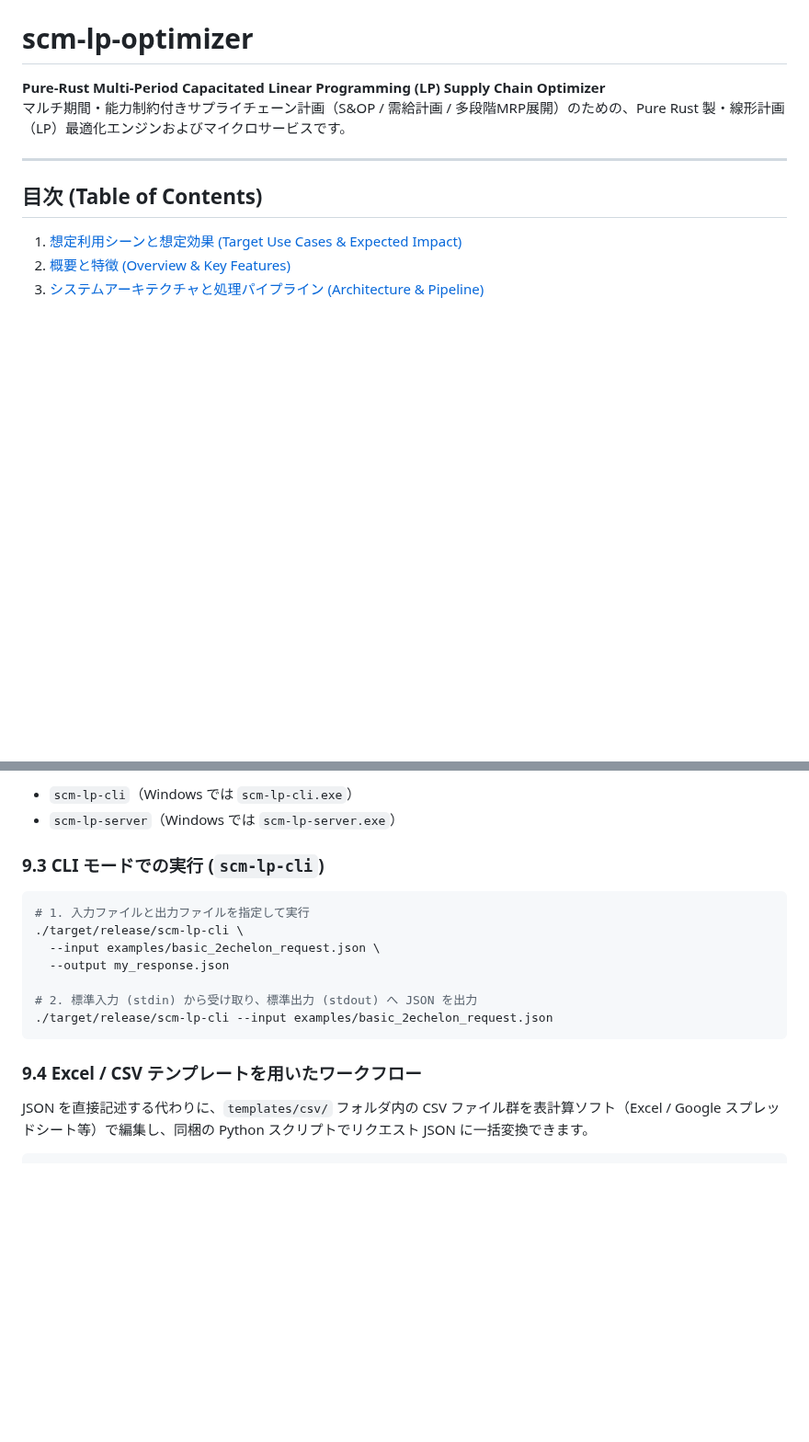
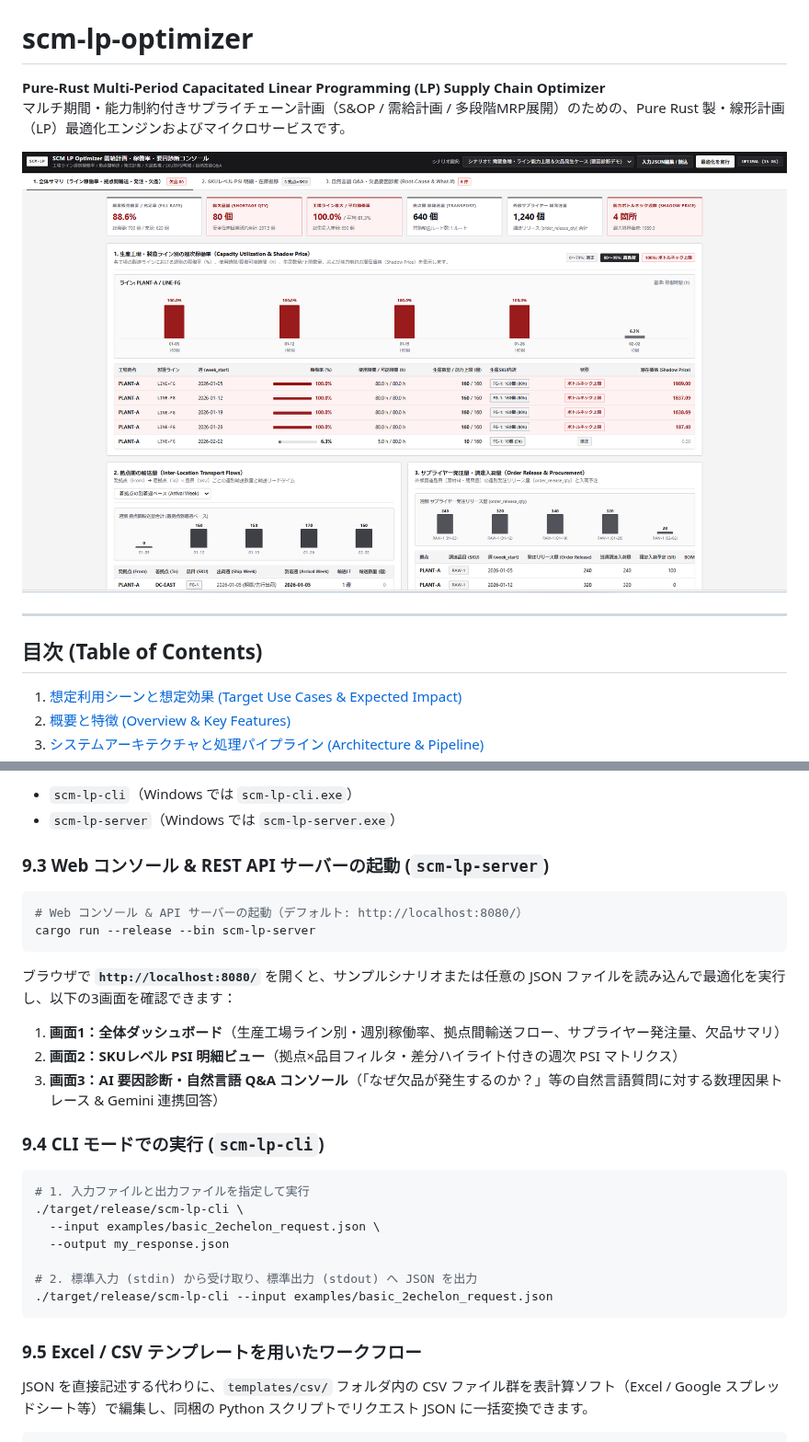
Before and after one commit to iida-masashi/scm-lp-optimizer, a Markdown page: README.md, 2 parts joined by grey strips. Shown at 92% size. Rendered like a GitHub page; pictures changed too: docs/images/dashboard_overview.png (added); blank space fills up the shorter version.

Commit message:
style(ui,docs): refine web console to enterprise monotone theme and add screenshot to README

````diff
--- a/README.md
+++ b/README.md
@@ -2,6 +2,8 @@
 
 **Pure-Rust Multi-Period Capacitated Linear Programming (LP) Supply Chain Optimizer**
 マルチ期間・能力制約付きサプライチェーン計画（S&OP / 需給計画 / 多段階MRP展開）のための、Pure Rust 製・線形計画（LP）最適化エンジンおよびマイクロサービスです。
+
+![SCM LP Optimizer 需給計画・稼働率・要因診断コンソール](docs/images/dashboard_overview.png)
 
 ---
 
@@ -319,7 +324,19 @@ cargo build --release --bins
 * `scm-lp-cli`（Windows では `scm-lp-cli.exe`）
 * `scm-lp-server`（Windows では `scm-lp-server.exe`）
 
-### 9.3 CLI モードでの実行 (`scm-lp-cli`)
+### 9.3 Web コンソール & REST API サーバーの起動 (`scm-lp-server`)
+
+```bash
+# Web コンソール & API サーバーの起動（デフォルト: http://localhost:8080/）
+cargo run --release --bin scm-lp-server
+```
+
+ブラウザで **`http://localhost:8080/`** を開くと、サンプルシナリオまたは任意の JSON ファイルを読み込んで最適化を実行し、以下の3画面を確認できます：
+1. **画面1：全体ダッシュボード**（生産工場ライン別・週別稼働率、拠点間輸送フロー、サプライヤー発注量、欠品サマリ）
+2. **画面2：SKUレベル PSI 明細ビュー**（拠点×品目フィルタ・差分ハイライト付きの週次 PSI マトリクス）
+3. **画面3：AI 要因診断・自然言語 Q&A コンソール**（「なぜ欠品が発生するのか？」等の自然言語質問に対する数理因果トレース & Gemini 連携回答）
+
+### 9.4 CLI モードでの実行 (`scm-lp-cli`)
 
 ```bash
 # 1. 入力ファイルと出力ファイルを指定して実行
@@ -331,7 +348,7 @@ cargo build --release --bins
 ./target/release/scm-lp-cli --input examples/basic_2echelon_request.json
 ```
 
-### 9.4 Excel / CSV テンプレートを用いたワークフロー
+### 9.5 Excel / CSV テンプレートを用いたワークフロー
 
 JSON を直接記述する代わりに、`templates/csv/` フォルダ内の CSV ファイル群を表計算ソフト（Excel / Google スプレッドシート等）で編集し、同梱の Python スクリプトでリクエスト JSON に一括変換できます。
 
````
Also changed, not shown: other parts of README.md (+17 -5 lines), 2 other files.
